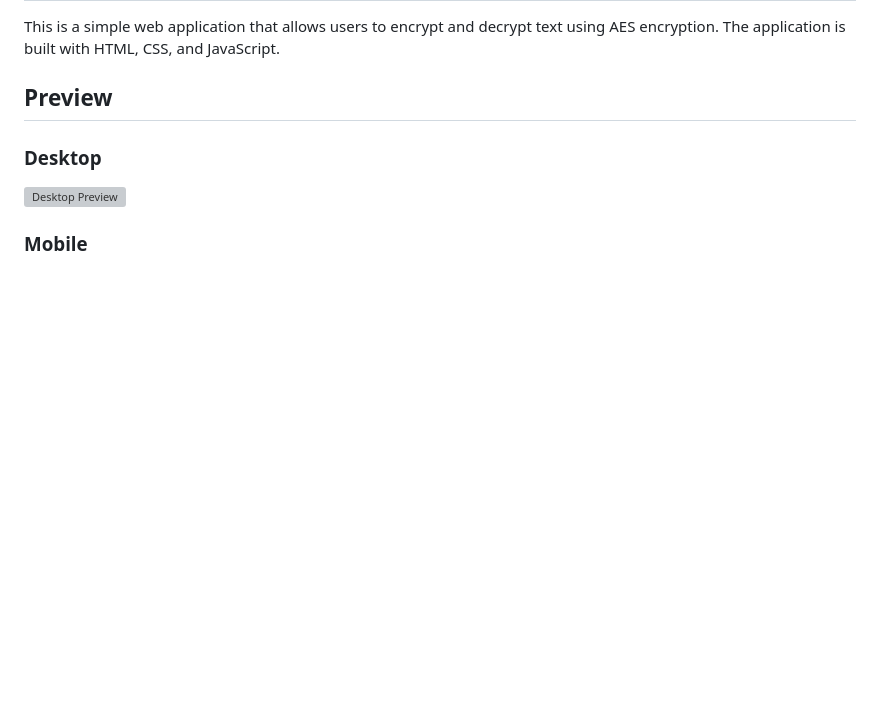
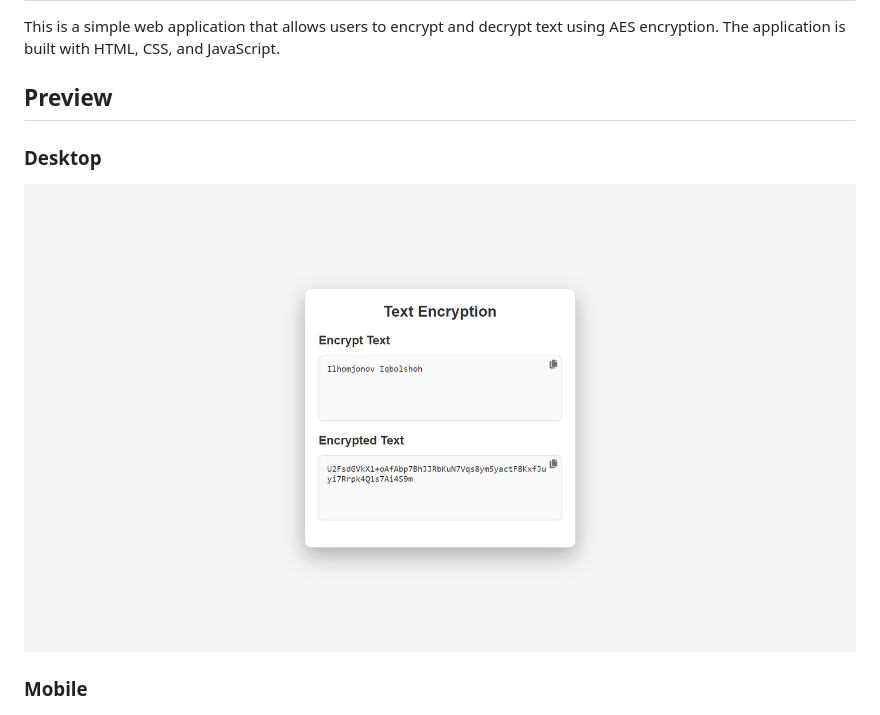
Before and after one commit to Iqbolshoh/javascript-text-encryption, a Markdown page: README.md, the part around the change. Rendered like a GitHub page; blank space fills up the shorter version; grey boxes are pictures that could not be loaded.

```diff
--- a/README.md
+++ b/README.md
@@ -6,7 +6,7 @@ This is a simple web application that allows users to encrypt and decrypt text u
 
 ### Desktop
 
-![Desktop Preview](./images/banner.png)
+![Desktop Preview](./images/desktop.png)
 
 ### Mobile
 
```
